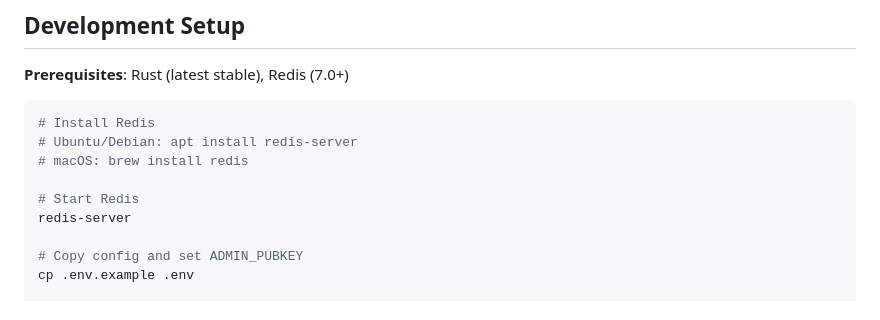
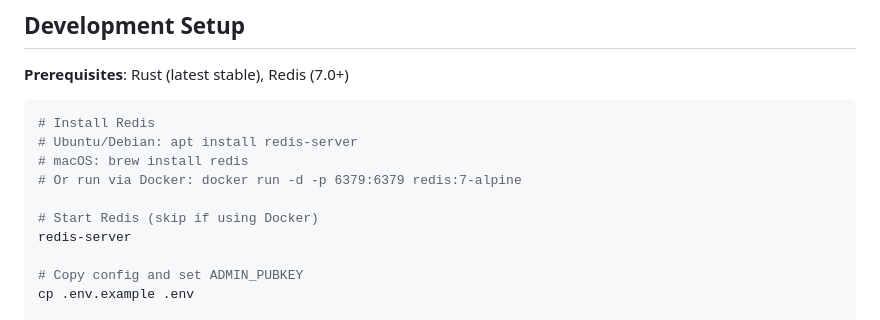
Before and after one commit to angeswe/nullpad, a Markdown page: README.md, the part around the change. Drawn GitHub-style.

Commit message:
docs: add Docker option for running Redis in development

```diff
--- a/README.md
+++ b/README.md
@@ -41,8 +41,9 @@ docker compose up -d
 # Install Redis
 # Ubuntu/Debian: apt install redis-server
 # macOS: brew install redis
+# Or run via Docker: docker run -d -p 6379:6379 redis:7-alpine
 
-# Start Redis
+# Start Redis (skip if using Docker)
 redis-server
 
 # Copy config and set ADMIN_PUBKEY
```
